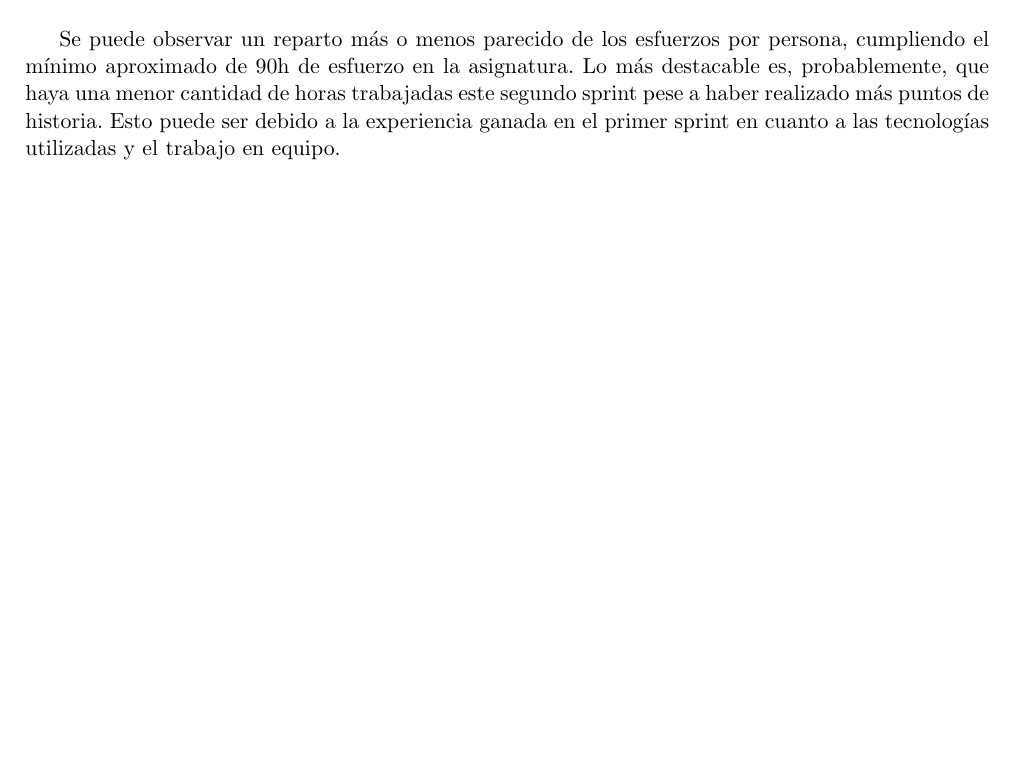
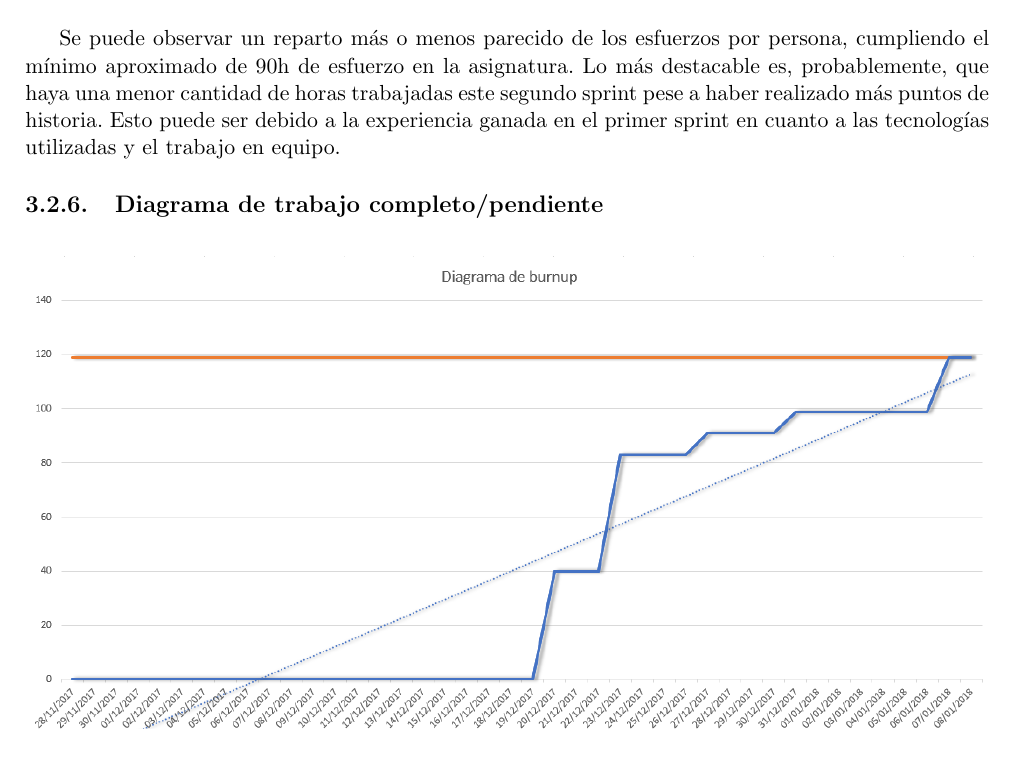
Before and after one commit to UNIZAR-30248-2017-GIMNASIO/GimnasIO-docs, a LaTeX document (Formatted/memoriaLatex/informe_final.tex): part of page 43 of 62, cut so that both start at the same text, the shorter picture padded with empty space. Compiled offline with pdfLaTeX.

Commit message:
Fixed some errors on final document

```diff
--- a/Formatted/memoriaLatex/informe_final.tex
+++ b/Formatted/memoriaLatex/informe_final.tex
@@ -1008,6 +1008,7 @@ La única novedad de este sprint es la creación de un nuevo repositorio únicam
 	\centering
 	\includegraphics[width=1\textwidth]{graficos/esfuerzos.png}
 	\caption{Repositorios del proyecto.}
-	\label{fig: repos}
+	\label{fig: esf}
 \end{figure}
 Se puede observar un reparto más o menos parecido de los esfuerzos por persona, cumpliendo el mínimo aproximado de 90h de esfuerzo en la asignatura. Lo más destacable es, probablemente, que haya una menor cantidad de horas trabajadas este segundo sprint pese a haber realizado más puntos de historia. Esto puede ser debido a la experiencia ganada en el primer sprint en cuanto a las tecnologías utilizadas y el trabajo en equipo.
+\subsection{Diagrama de trabajo completo/pendiente}
```
Also changed, not shown: Formatted/memoriaLatex/informe_final.tex (18 more changed lines), 5 other files.
